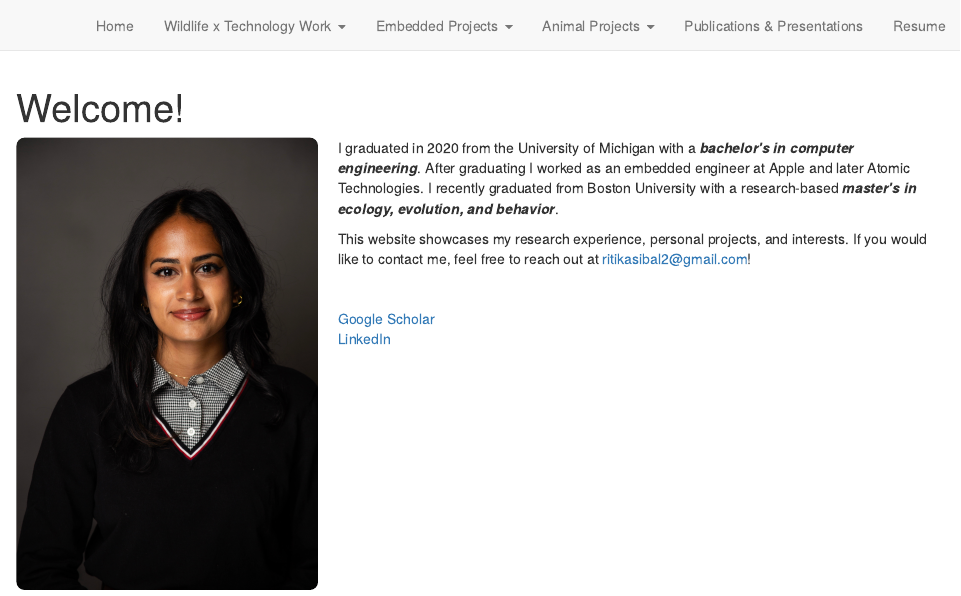
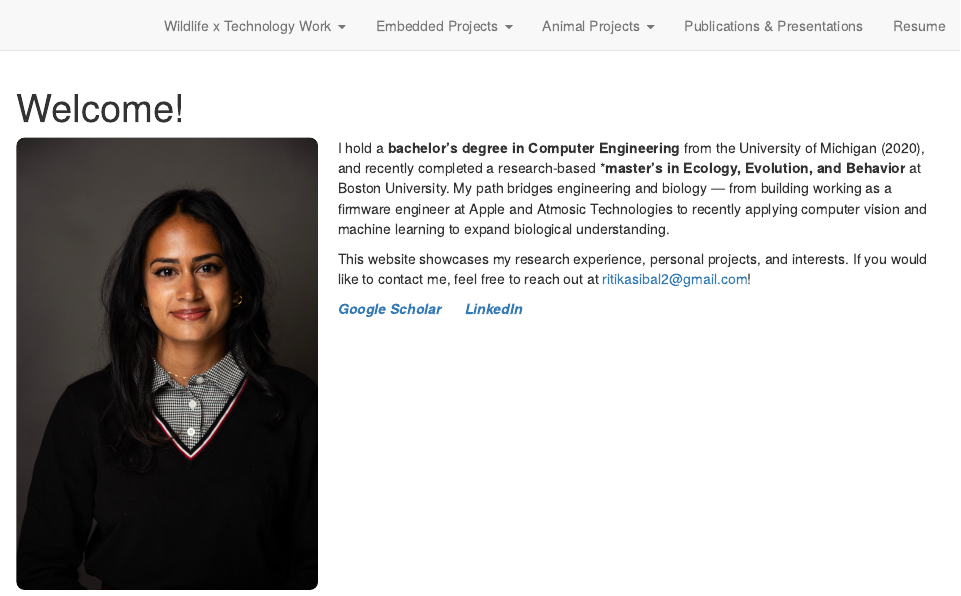
Before and after one commit to ritikasibal/ritikasibal.github.io, an R Markdown document (index.Rmd): the page in a window 1100 px wide, from its top. Rendered offline with R 4.5, knitr and Pandoc, with nearby package versions; drawn as R Markdown's standard HTML page in place of the format the file asks for.

Commit message:
fixing few things

```diff
--- a/_site.yml
+++ b/_site.yml
@@ -4,8 +4,6 @@ output_dir: "docs"
 
 navbar:
   right:
-    - text: "Home"
-      href: index.html
     - text: "Wildlife x Technology Work"
       menu:
         - text: "Orangutan Pose Estimation (OPE)"
--- a/index.Rmd
+++ b/index.Rmd
@@ -14,15 +14,12 @@ knitr::opts_chunk$set(echo = TRUE)
 
 <div style="flex: 1; min-width: 300px;">
 
-I graduated in 2020 from the University of Michigan with a ***bachelor’s in computer engineering***. After graduating I worked as an embedded engineer at Apple and later Atomic Technologies. I recently graduated from Boston University with a research-based ***master’s in ecology, evolution, and behavior***.
-
+I hold a **bachelor's degree in Computer Engineering** from the University of Michigan (2020), and recently completed a research-based ***master’s in Ecology, Evolution, and Behavior** at Boston University. My path bridges engineering and biology — from building working as a firmware engineer at Apple and Atmosic Technologies to recently applying computer vision and machine learning to expand biological understanding.
 
 This website showcases my research experience, personal projects, and interests. If you would like to contact me, feel free to reach out at [ritikasibal2@gmail.com](mailto:ritikasibal2@gmail.com)!
 
-<br>
 
-[Google Scholar](https://scholar.google.com/citations?user=D2ibwKIAAAAJ&hl=en)
-[LinkedIn](https://www.linkedin.com/in/ritika-sibal-5002b9127/)
+***[Google Scholar](https://scholar.google.com/citations?user=D2ibwKIAAAAJ&hl=en)***&nbsp;&nbsp;&nbsp;&nbsp;&nbsp;&nbsp;***[LinkedIn](https://www.linkedin.com/in/ritika-sibal-5002b9127/)***
 
 </div>
 </div>
```
Also changed, not shown: assets/CV.pdf, 1 other file.
